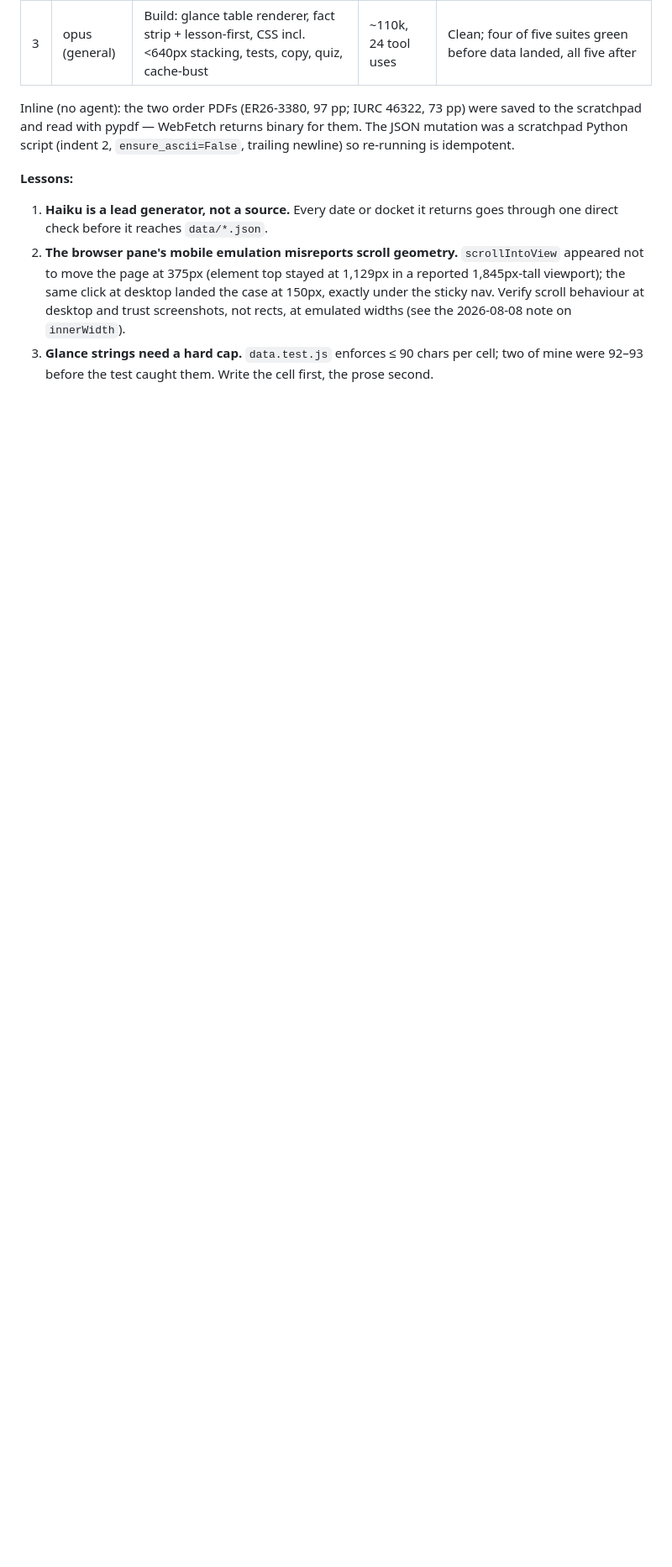
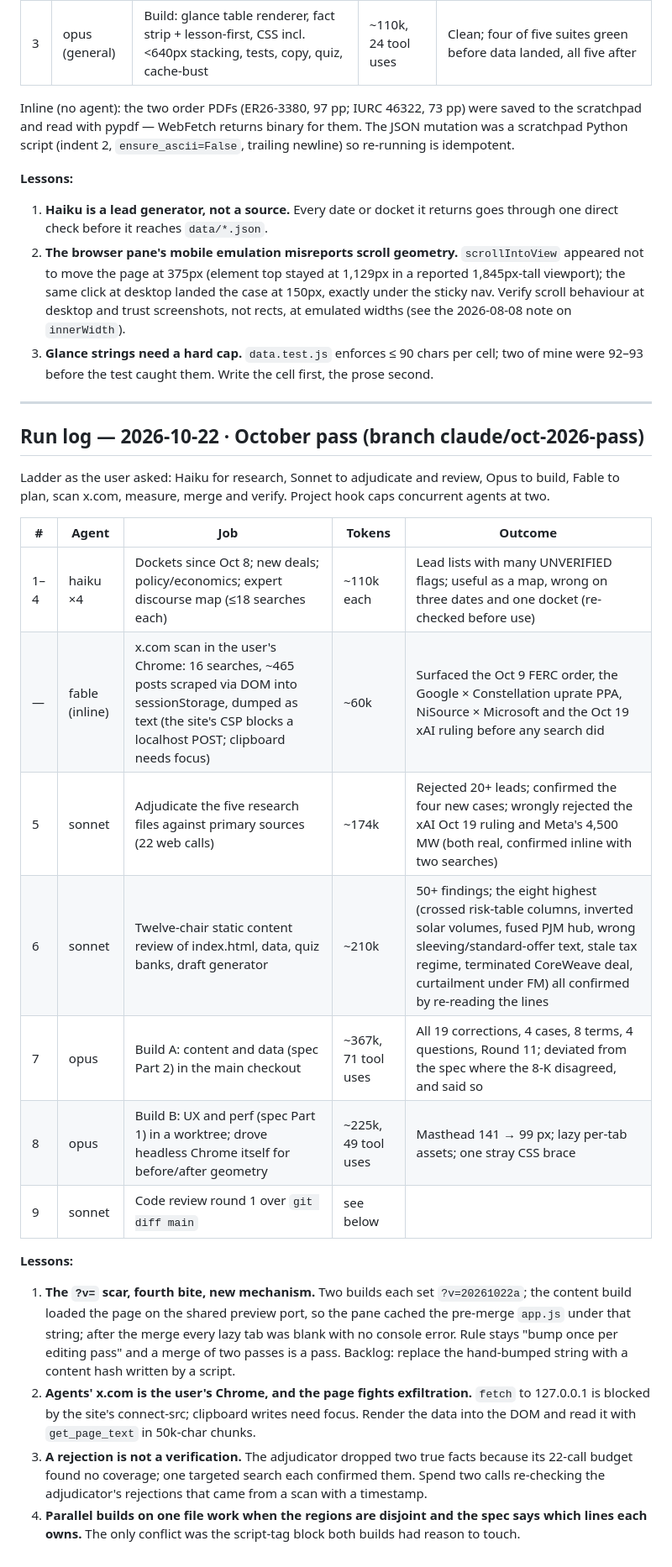
Before and after one commit to pranava0x0/PPAhelper, a Markdown page: docs/agent-runs.md, the part around the change. Shown at 84% size. GitHub-like rendering; blank space fills up the shorter version.

Commit message:
Run log, cache-poison issue entry, hash-bust backlog item for the October pass
Models and agents: Claude Fable 5.1.

```diff
--- a/docs/agent-runs.md
+++ b/docs/agent-runs.md
@@ -135,3 +135,25 @@ Inline (no agent): the two order PDFs (ER26-3380, 97 pp; IURC 46322, 73 pp) were
 1. **Haiku is a lead generator, not a source.** Every date or docket it returns goes through one direct check before it reaches `data/*.json`.
 2. **The browser pane's mobile emulation misreports scroll geometry.** `scrollIntoView` appeared not to move the page at 375px (element top stayed at 1,129px in a reported 1,845px-tall viewport); the same click at desktop landed the case at 150px, exactly under the sticky nav. Verify scroll behaviour at desktop and trust screenshots, not rects, at emulated widths (see the 2026-08-08 note on `innerWidth`).
 3. **Glance strings need a hard cap.** `data.test.js` enforces ≤ 90 chars per cell; two of mine were 92–93 before the test caught them. Write the cell first, the prose second.
+
+---
+
+## Run log — 2026-10-22 · October pass (branch claude/oct-2026-pass)
+
+Ladder as the user asked: Haiku for research, Sonnet to adjudicate and review, Opus to build, Fable to plan, scan x.com, measure, merge and verify. Project hook caps concurrent agents at two.
+
+| # | Agent | Job | Tokens | Outcome |
+|---|---|---|---|---|
+| 1–4 | haiku ×4 | Dockets since Oct 8; new deals; policy/economics; expert discourse map (≤18 searches each) | ~110k each | Lead lists with many UNVERIFIED flags; useful as a map, wrong on three dates and one docket (re-checked before use) |
+| — | fable (inline) | x.com scan in the user's Chrome: 16 searches, ~465 posts scraped via DOM into sessionStorage, dumped as text (the site's CSP blocks a localhost POST; clipboard needs focus) | ~60k | Surfaced the Oct 9 FERC order, the Google × Constellation uprate PPA, NiSource × Microsoft and the Oct 19 xAI ruling before any search did |
+| 5 | sonnet | Adjudicate the five research files against primary sources (22 web calls) | ~174k | Rejected 20+ leads; confirmed the four new cases; wrongly rejected the xAI Oct 19 ruling and Meta's 4,500 MW (both real, confirmed inline with two searches) |
+| 6 | sonnet | Twelve-chair static content review of index.html, data, quiz banks, draft generator | ~210k | 50+ findings; the eight highest (crossed risk-table columns, inverted solar volumes, fused PJM hub, wrong sleeving/standard-offer text, stale tax regime, terminated CoreWeave deal, curtailment under FM) all confirmed by re-reading the lines |
+| 7 | opus | Build A: content and data (spec Part 2) in the main checkout | ~367k, 71 tool uses | All 19 corrections, 4 cases, 8 terms, 4 questions, Round 11; deviated from the spec where the 8-K disagreed, and said so |
+| 8 | opus | Build B: UX and perf (spec Part 1) in a worktree; drove headless Chrome itself for before/after geometry | ~225k, 49 tool uses | Masthead 141 → 99 px; lazy per-tab assets; one stray CSS brace |
+| 9 | sonnet | Code review round 1 over `git diff main` | see below | |
+
+**Lessons:**
+1. **The `?v=` scar, fourth bite, new mechanism.** Two builds each set `?v=20261022a`; the content build loaded the page on the shared preview port, so the pane cached the pre-merge `app.js` under that string; after the merge every lazy tab was blank with no console error. Rule stays "bump once per editing pass" and a merge of two passes is a pass. Backlog: replace the hand-bumped string with a content hash written by a script.
+2. **Agents' x.com is the user's Chrome, and the page fights exfiltration.** `fetch` to 127.0.0.1 is blocked by the site's connect-src; clipboard writes need focus. Render the data into the DOM and read it with `get_page_text` in 50k-char chunks.
+3. **A rejection is not a verification.** The adjudicator dropped two true facts because its 22-call budget found no coverage; one targeted search each confirmed them. Spend two calls re-checking the adjudicator's rejections that came from a scan with a timestamp.
+4. **Parallel builds on one file work when the regions are disjoint and the spec says which lines each owns.** The only conflict was the script-tag block both builds had reason to touch.
```
Also changed, not shown: backlog.md (+1 -0 lines), issues.md (+3 -0 lines).
